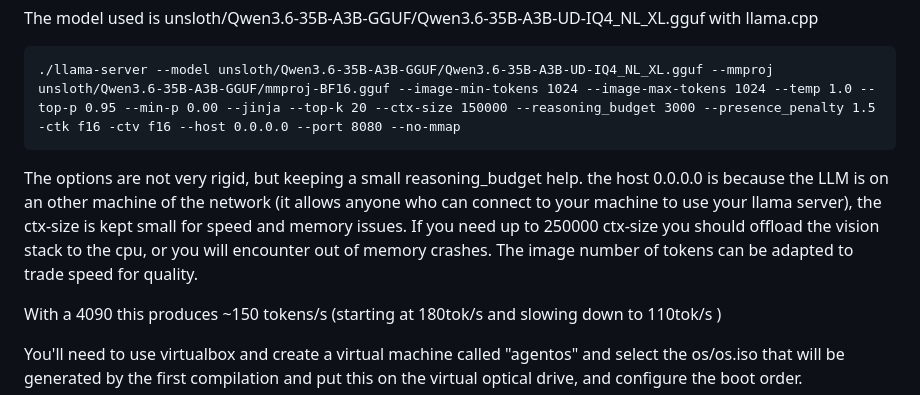
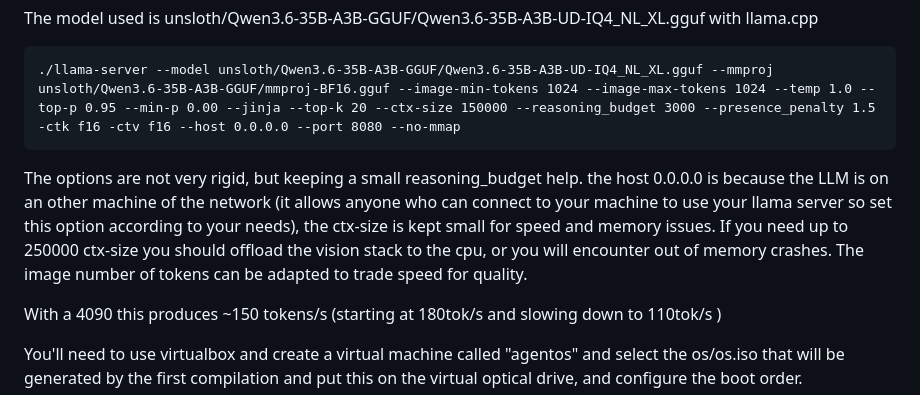
Before and after one commit to GistNoesis/MaragingLoop, a Markdown page: README.md, the part around the change. GitHub-like rendering.

````diff
--- a/README.md
+++ b/README.md
@@ -26,7 +26,7 @@ The model used is unsloth/Qwen3.6-35B-A3B-GGUF/Qwen3.6-35B-A3B-UD-IQ4_NL_XL.gguf
 ```
 ./llama-server --model unsloth/Qwen3.6-35B-A3B-GGUF/Qwen3.6-35B-A3B-UD-IQ4_NL_XL.gguf --mmproj unsloth/Qwen3.6-35B-A3B-GGUF/mmproj-BF16.gguf --image-min-tokens 1024 --image-max-tokens 1024 --temp 1.0 --top-p 0.95 --min-p 0.00 --jinja --top-k 20 --ctx-size 150000 --reasoning_budget 3000 --presence_penalty 1.5 -ctk f16 -ctv f16 --host 0.0.0.0 --port 8080 --no-mmap
 ```
-The options are not very rigid, but keeping a small reasoning_budget help. the host 0.0.0.0 is because the LLM is on an other machine of the network (it allows anyone who can connect to your machine to use your llama server), the ctx-size is kept small for speed and memory issues. If you need up to 250000 ctx-size you should offload the vision stack to the cpu, or you will encounter out of memory crashes. The image number of tokens can be adapted to trade speed for quality.
+The options are not very rigid, but keeping a small reasoning_budget help. the host 0.0.0.0 is because the LLM is on an other machine of the network (it allows anyone who can connect to your machine to use your llama server so set this option according to your needs), the ctx-size is kept small for speed and memory issues. If you need up to 250000 ctx-size you should offload the vision stack to the cpu, or you will encounter out of memory crashes. The image number of tokens can be adapted to trade speed for quality.
 
 With a 4090 this produces ~150 tokens/s (starting at 180tok/s and slowing down to 110tok/s )
 
````
